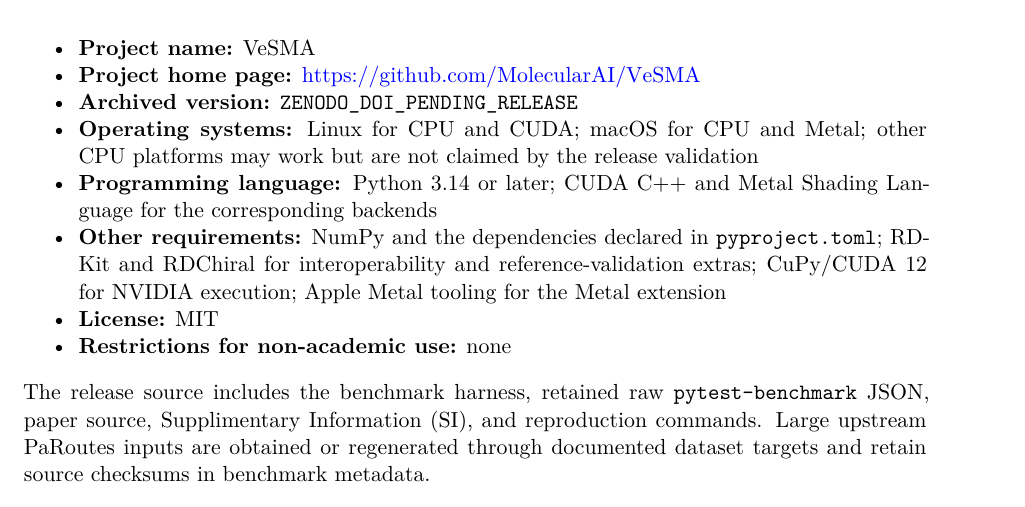
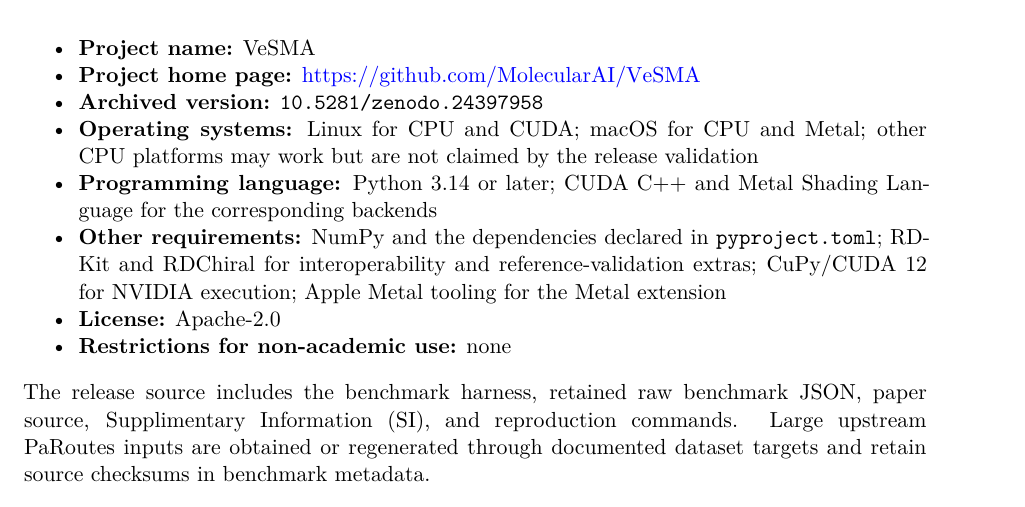
Before and after one commit to MolecularAI/VeSMA, a Quarto document (docs/paper/paper/availability.qmd): part of page 1 of 2, cut so that both start at the same text. Rendered offline with R 4.5, knitr and Pandoc in place of Quarto, then LaTeX, with nearby package versions; drawn as R Markdown's standard PDF in place of the format the file asks for.

Commit message:
Update license

```diff
--- a/docs/paper/paper/availability.qmd
+++ b/docs/paper/paper/availability.qmd
@@ -2,11 +2,11 @@
 
 - **Project name:** VeSMA
 - **Project home page:** [https://github.com/MolecularAI/VeSMA](https://github.com/MolecularAI/VeSMA)
-- **Archived version:** `ZENODO_DOI_PENDING_RELEASE`
+- **Archived version:** `10.5281/zenodo.24397958`
 - **Operating systems:** Linux for CPU and CUDA; macOS for CPU and Metal; other CPU platforms may work but are not claimed by the release validation
 - **Programming language:** Python 3.14 or later; CUDA C++ and Metal Shading Language for the corresponding backends
 - **Other requirements:** NumPy and the dependencies declared in `pyproject.toml`; RDKit and RDChiral for interoperability and reference-validation extras; CuPy/CUDA 12 for NVIDIA execution; Apple Metal tooling for the Metal extension
-- **License:** MIT
+- **License:** Apache-2.0
 - **Restrictions for non-academic use:** none
 
-The release source includes the benchmark harness, retained raw `pytest-benchmark` JSON, paper source, Supplimentary Information (SI), and reproduction commands. Large upstream PaRoutes inputs are obtained or regenerated through documented dataset targets and retain source checksums in benchmark metadata.
+The release source includes the benchmark harness, retained raw benchmark JSON, paper source, Supplimentary Information (SI), and reproduction commands. Large upstream PaRoutes inputs are obtained or regenerated through documented dataset targets and retain source checksums in benchmark metadata.
```
Also changed, not shown: README.md, docs/paper/paper/availability.qmd (3 more changed lines), 2 other files.
